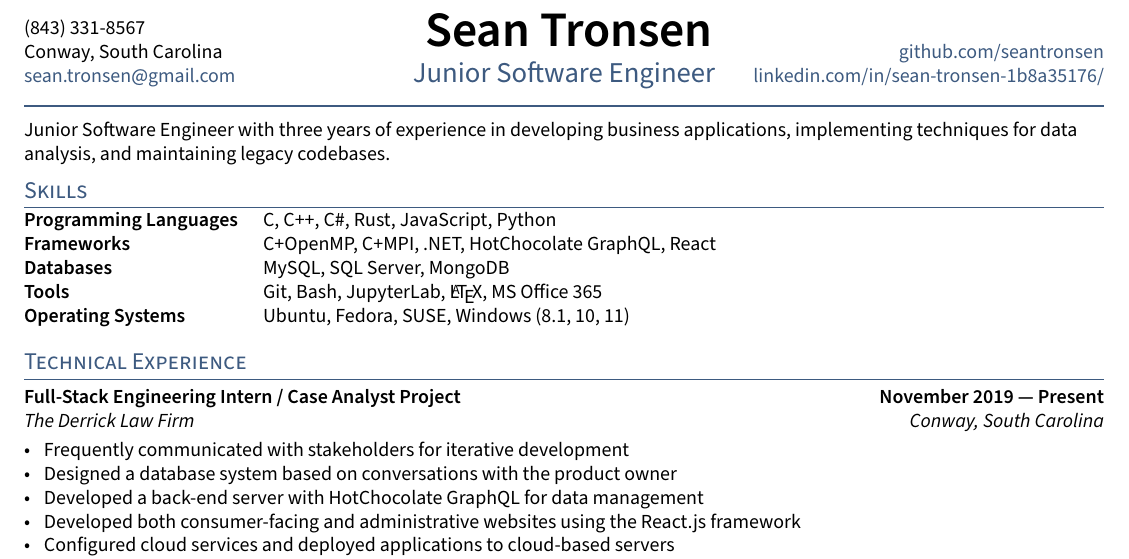
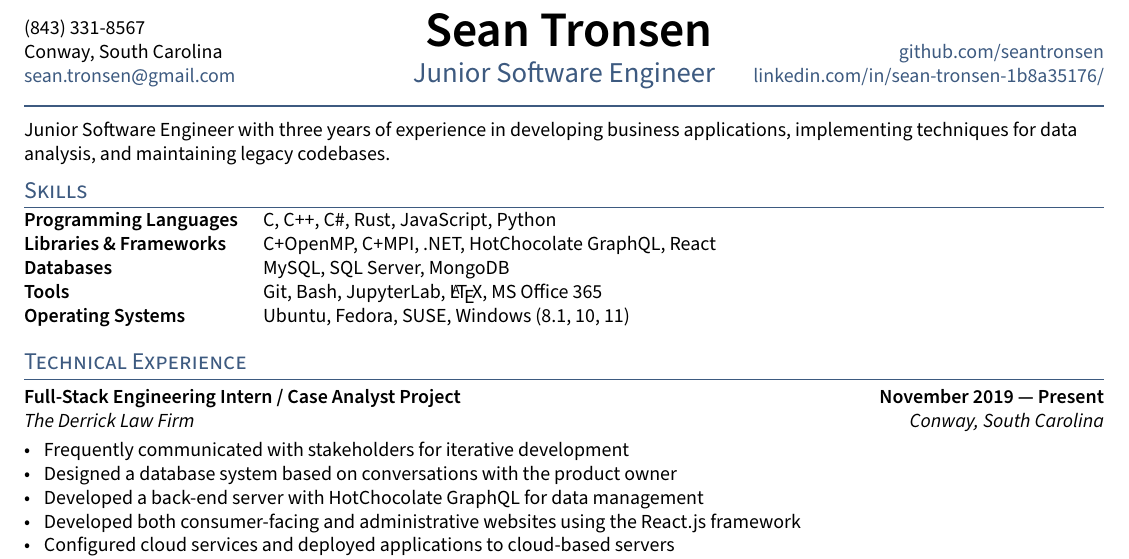
Before and after one commit to seantronsen/resume, a LaTeX CV (resume.tex, which reads sections/skills.tex): part of the page, cut so that both start at the same text. Compiled offline with pdfLaTeX.

Commit message:
Update skills.tex

```diff
--- a/sections/skills.tex
+++ b/sections/skills.tex
@@ -1,6 +1,6 @@
 \begin{tabular}{p{11em} p{1em} p{43em}}
 \skills{Programming Languages} & &  C, C++, C\#, Rust, JavaScript, Python  \\
-\skills{Frameworks} & &             C+OpenMP, C+MPI, .NET, HotChocolate GraphQL, React \\
+\skills{Libraries \& Frameworks} & &             C+OpenMP, C+MPI, .NET, HotChocolate GraphQL, React \\
 \skills{Databases} & &              MySQL, SQL Server, MongoDB \\
 \skills{Tools} & &                  Git, Bash, JupyterLab, \LaTeX, MS Office 365 \\
 \skills{Operating Systems} & &      Ubuntu, Fedora, SUSE, Windows (8.1, 10, 11)
```
